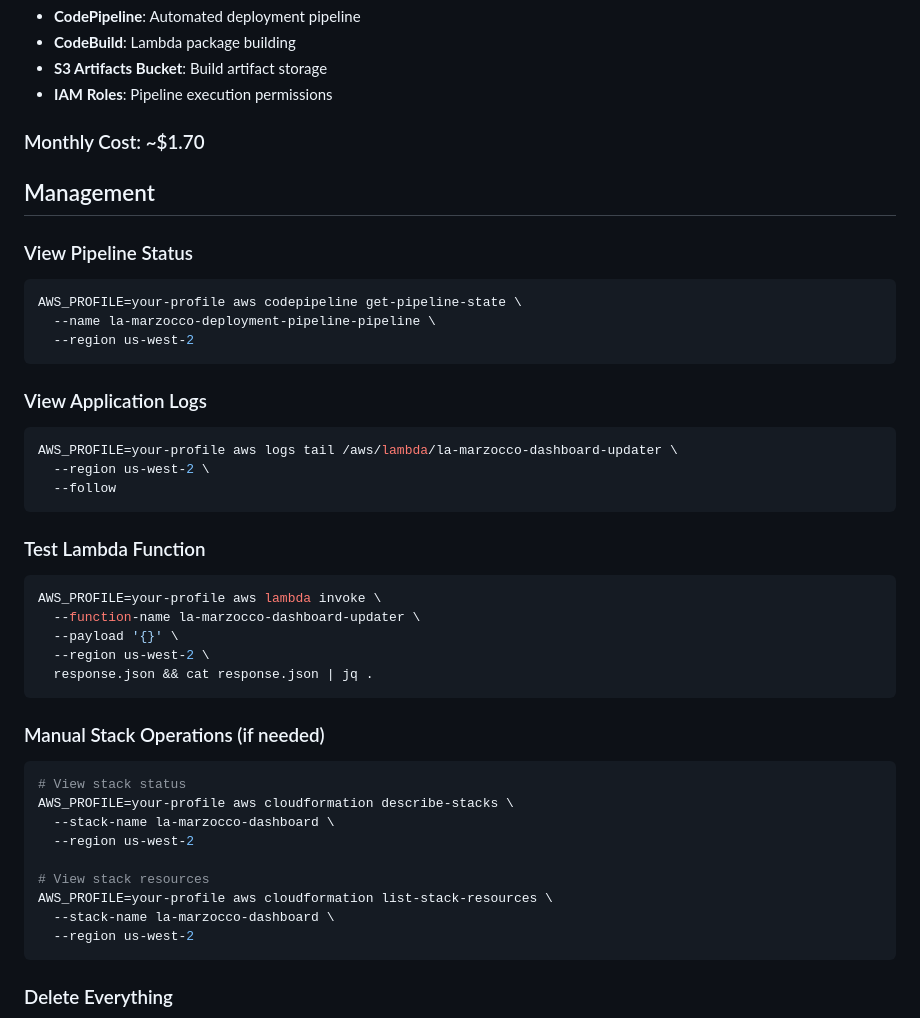
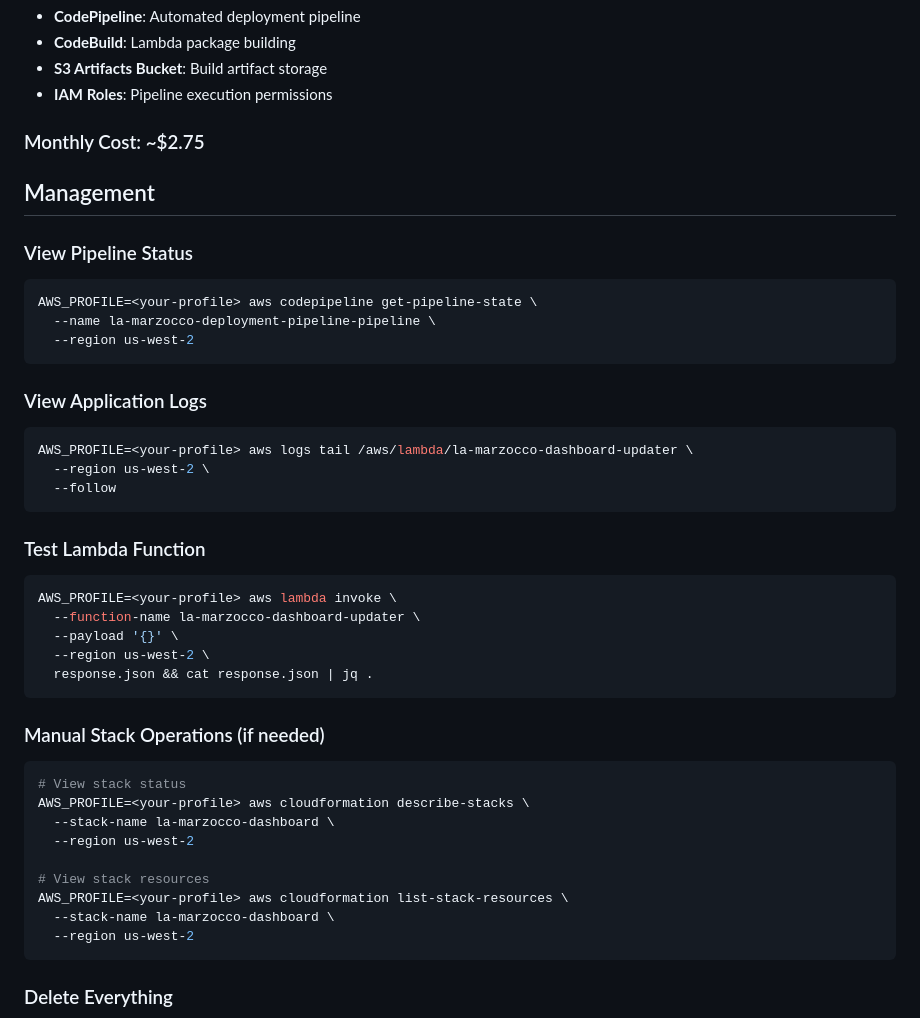
Before and after one commit to leozhad/la-marzocco-dashboard, a Markdown page: README.md, the part around the change printed below. Rendered like a GitHub page.

````diff
--- a/README.md
+++ b/README.md
@@ -126,27 +146,27 @@ Visit `https://your-domain.com` (your configured domain)
 - **S3 Artifacts Bucket**: Build artifact storage
 - **IAM Roles**: Pipeline execution permissions
 
-### Monthly Cost: ~$1.70
+### Monthly Cost: ~$2.75
 
 ## Management
 
 ### View Pipeline Status
 ```bash
-AWS_PROFILE=your-profile aws codepipeline get-pipeline-state \
+AWS_PROFILE=<your-profile> aws codepipeline get-pipeline-state \
   --name la-marzocco-deployment-pipeline-pipeline \
   --region us-west-2
 ```
 
 ### View Application Logs
 ```bash
-AWS_PROFILE=your-profile aws logs tail /aws/lambda/la-marzocco-dashboard-updater \
+AWS_PROFILE=<your-profile> aws logs tail /aws/lambda/la-marzocco-dashboard-updater \
   --region us-west-2 \
   --follow
 ```
 
 ### Test Lambda Function
 ```bash
-AWS_PROFILE=your-profile aws lambda invoke \
+AWS_PROFILE=<your-profile> aws lambda invoke \
   --function-name la-marzocco-dashboard-updater \
   --payload '{}' \
   --region us-west-2 \
@@ -156,12 +176,12 @@ AWS_PROFILE=your-profile aws lambda invoke \
 ### Manual Stack Operations (if needed)
 ```bash
 # View stack status
-AWS_PROFILE=your-profile aws cloudformation describe-stacks \
+AWS_PROFILE=<your-profile> aws cloudformation describe-stacks \
   --stack-name la-marzocco-dashboard \
   --region us-west-2
 
 # View stack resources
-AWS_PROFILE=your-profile aws cloudformation list-stack-resources \
+AWS_PROFILE=<your-profile> aws cloudformation list-stack-resources \
   --stack-name la-marzocco-dashboard \
   --region us-west-2
 ```
````
Also changed, not shown: other parts of README.md (+39 -19 lines), generated-diagrams/cicd-pipeline-architecture.png.
